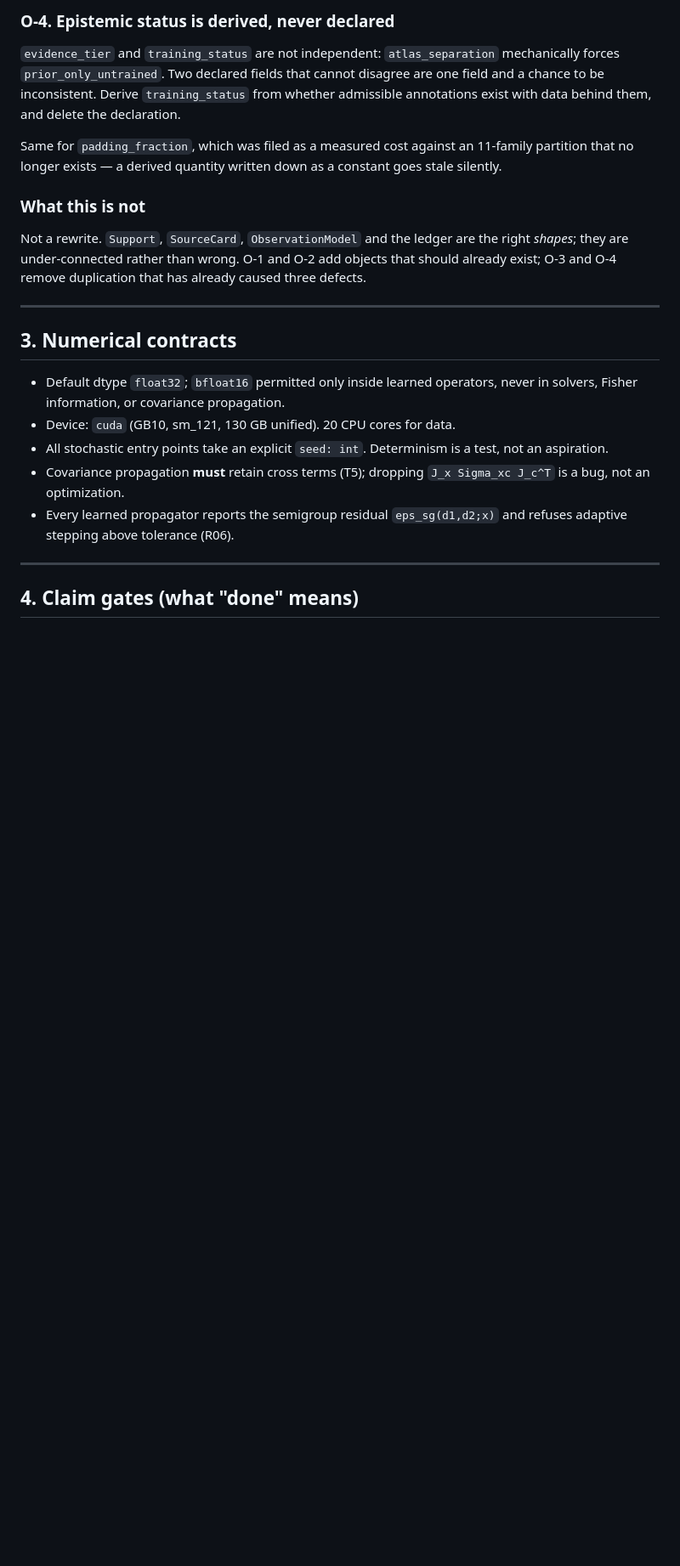
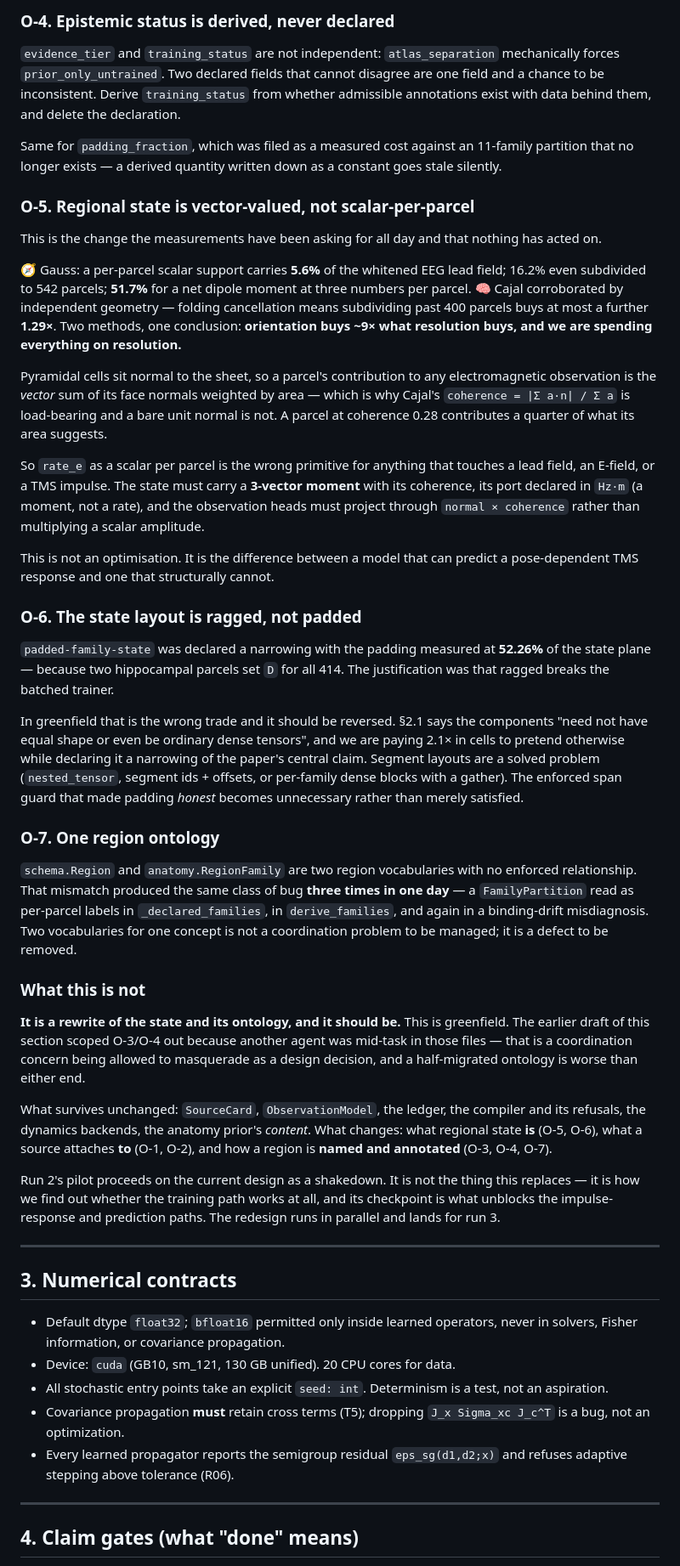
Before and after one commit to JacobFV/sc-wbd, a Markdown page: ARCHITECTURE.md, the part around the change. Shown at 85% size. Rendered like a GitHub page; blank space fills up the shorter version.

Commit message:
architect: widen §2b — vector state, ragged layout, one region ontology
I scoped O-3/O-4 out because another agent was mid-task in those files. That
is a coordination concern masquerading as a design decision, and this is
greenfield.

O-5: regional state is vector-valued. Gauss measures 5.6% of the whitened lead
field for a per-parcel scalar against 51.7% for a 3-vector moment; Cajal
corroborates by geometry that subdividing past 400 parcels buys at most 1.29x
more. Orientation buys ~9x what resolution buys and we spend everything on
resolution. rate_e as a scalar is the wrong primitive for anything touching a
lead field, an E-field or a TMS impulse -- the difference between a model that
can predict a pose-dependent response and one that structurally cannot.

O-6: ragged, not padded. 52.26% of the state plane is padding because two
hippocampal parcels set D for all 414, and we declared that a narrowing of
§2.1's central claim rather than fixing it.

O-7: one region ontology. Two vocabularies for one concept produced the same
bug three times in one day. That is a defect, not a coordination problem.

Co-Authored-By: Claude Opus 5 (1M context) <noreply@anthropic.com>

```diff
--- a/ARCHITECTURE.md
+++ b/ARCHITECTURE.md
@@ -448,12 +448,73 @@ Same for `padding_fraction`, which was filed as a measured cost against an
 11-family partition that no longer exists — a derived quantity written down as
 a constant goes stale silently.
 
+### O-5. Regional state is **vector-valued**, not scalar-per-parcel
+
+This is the change the measurements have been asking for all day and that
+nothing has acted on.
+
+🧭 Gauss: a per-parcel scalar support carries **5.6%** of the whitened EEG lead
+field; 16.2% even subdivided to 542 parcels; **51.7%** for a net dipole moment
+at three numbers per parcel. 🧠 Cajal corroborated by independent geometry —
+folding cancellation means subdividing past 400 parcels buys at most a further
+**1.29×**. Two methods, one conclusion: **orientation buys ~9× what resolution
+buys, and we are spending everything on resolution.**
+
+Pyramidal cells sit normal to the sheet, so a parcel's contribution to any
+electromagnetic observation is the *vector* sum of its face normals weighted by
+area — which is why Cajal's `coherence = |Σ a·n| / Σ a` is load-bearing and a
+bare unit normal is not. A parcel at coherence 0.28 contributes a quarter of
+what its area suggests.
+
+So `rate_e` as a scalar per parcel is the wrong primitive for anything that
+touches a lead field, an E-field, or a TMS impulse. The state must carry a
+**3-vector moment** with its coherence, its port declared in `Hz·m` (a moment,
+not a rate), and the observation heads must project through `normal × coherence`
+rather than multiplying a scalar amplitude.
+
+This is not an optimisation. It is the difference between a model that can
+predict a pose-dependent TMS response and one that structurally cannot.
+
+### O-6. The state layout is **ragged**, not padded
+
+`padded-family-state` was declared a narrowing with the padding measured at
+**52.26%** of the state plane — because two hippocampal parcels set `D` for all
+414. The justification was that ragged breaks the batched trainer.
+
+In greenfield that is the wrong trade and it should be reversed. §2.1 says the
+components "need not have equal shape or even be ordinary dense tensors", and
+we are paying 2.1× in cells to pretend otherwise while declaring it a narrowing
+of the paper's central claim. Segment layouts are a solved problem
+(`nested_tensor`, segment ids + offsets, or per-family dense blocks with a
+gather). The enforced span guard that made padding *honest* becomes unnecessary
+rather than merely satisfied.
+
+### O-7. One region ontology
+
+`schema.Region` and `anatomy.RegionFamily` are two region vocabularies with no
+enforced relationship. That mismatch produced the same class of bug **three
+times in one day** — a `FamilyPartition` read as per-parcel labels in
+`_declared_families`, in `derive_families`, and again in a binding-drift
+misdiagnosis. Two vocabularies for one concept is not a coordination problem to
+be managed; it is a defect to be removed.
+
 ### What this is not
 
-Not a rewrite. `Support`, `SourceCard`, `ObservationModel` and the ledger are
-the right *shapes*; they are under-connected rather than wrong. O-1 and O-2 add
-objects that should already exist; O-3 and O-4 remove duplication that has
-already caused three defects.
+**It is a rewrite of the state and its ontology, and it should be.** This is
+greenfield. The earlier draft of this section scoped O-3/O-4 out because
+another agent was mid-task in those files — that is a coordination concern
+being allowed to masquerade as a design decision, and a half-migrated ontology
+is worse than either end.
+
+What survives unchanged: `SourceCard`, `ObservationModel`, the ledger, the
+compiler and its refusals, the dynamics backends, the anatomy prior's *content*.
+What changes: what regional state **is** (O-5, O-6), what a source attaches
+**to** (O-1, O-2), and how a region is **named and annotated** (O-3, O-4, O-7).
+
+Run 2's pilot proceeds on the current design as a shakedown. It is not the
+thing this replaces — it is how we find out whether the training path works at
+all, and its checkpoint is what unblocks the impulse-response and prediction
+paths. The redesign runs in parallel and lands for run 3.
 
 ---
 
```
